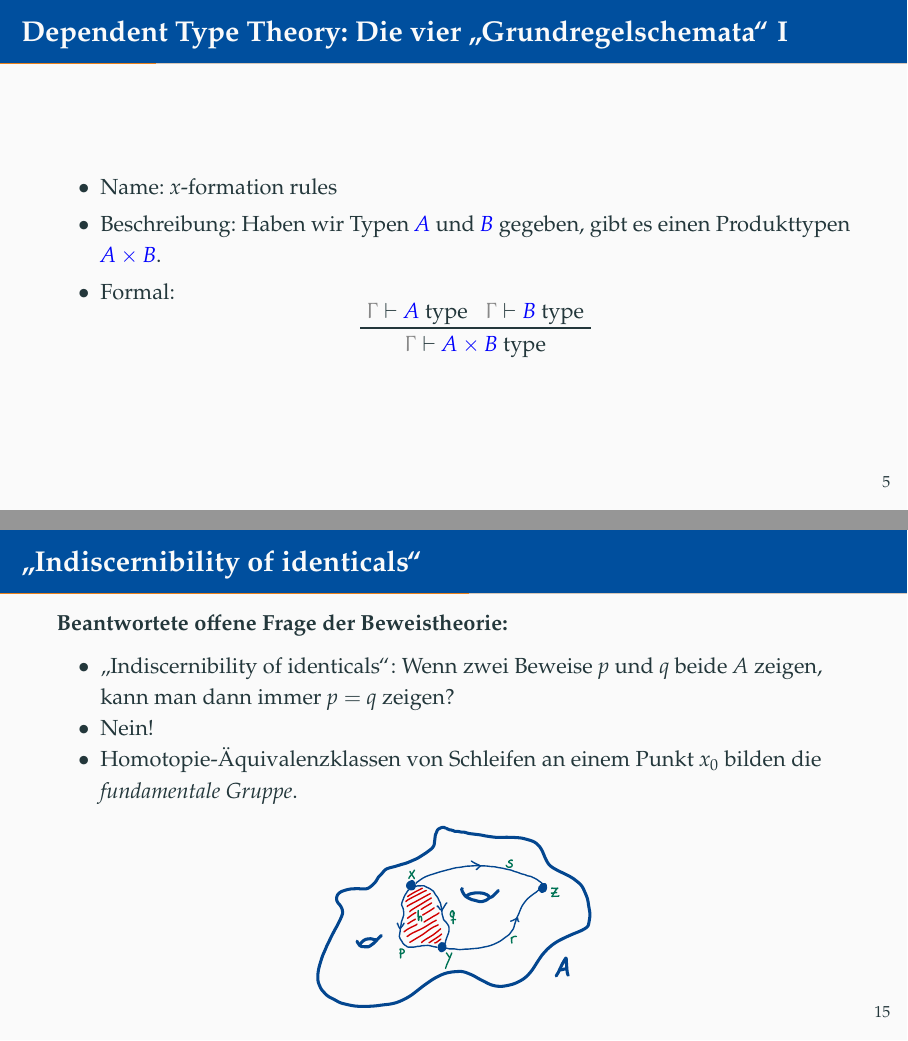
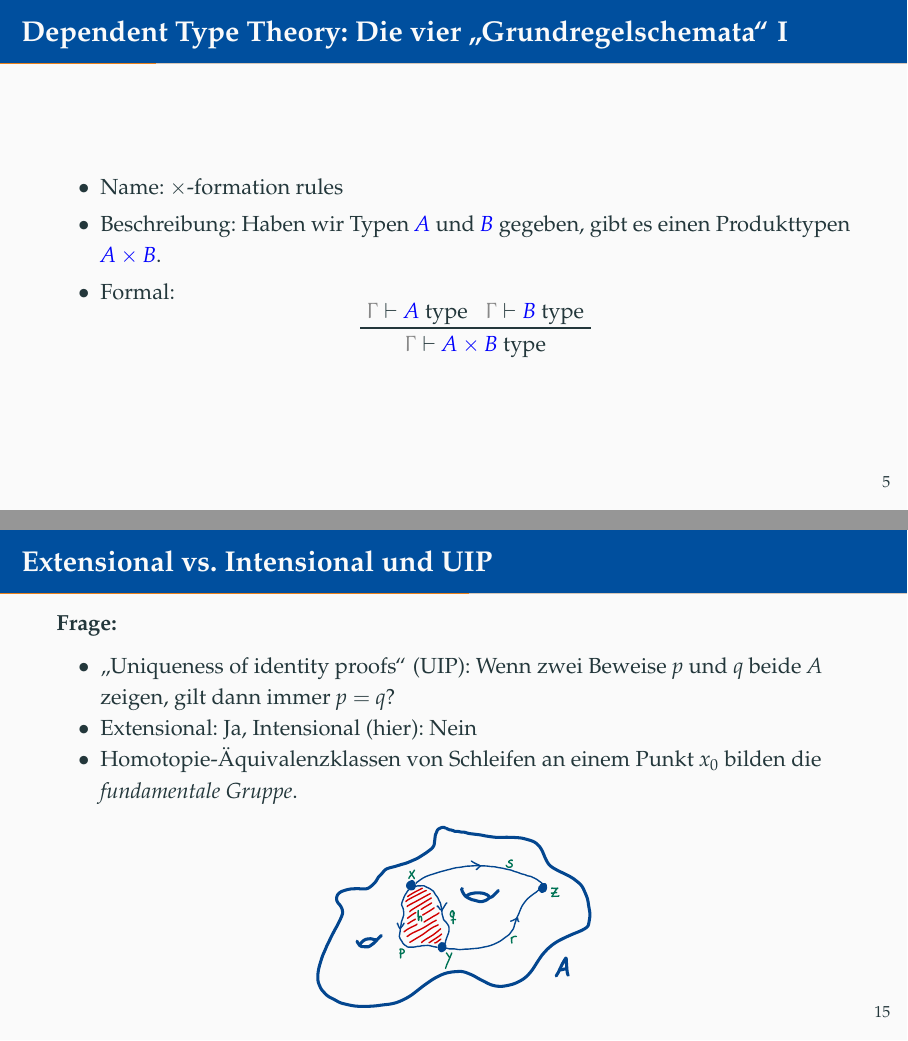
Before and after one commit to fch/HoTT, LaTeX slides (intro/Slides.tex): pages 12 and 23 of 43, joined at a grey line. Compiled offline with pdfLaTeX.

Commit message:
corrections

```diff
--- a/intro/Slides.tex
+++ b/intro/Slides.tex
@@ -147,7 +147,7 @@
 \begin{frame}{Dependent Type Theory: Die vier \glqq{}Grundregelschemata\grqq{} I}
 
     \begin{itemize}
-        \item Name: $x$-formation rules
+        \item Name: $\times$-formation rules
 
         \item Beschreibung: Haben wir Typen \Type{A} und \Type{B} gegeben, gibt es einen Produkttypen \Type{A\times B}.
 
@@ -310,11 +310,11 @@
     \end{itemize}
 \end{frame}
 
-\begin{frame}{\glqq{}Indiscernibility of identicals\grqq{}}
-    \textbf{Beantwortete offene Frage der Beweistheorie:}
+\begin{frame}{Extensional vs. Intensional und UIP}
+    \textbf{Frage:}
     \begin{itemize}
-        \item \glqq{}Indiscernibility of identicals\grqq{}: Wenn zwei Beweise $p$ und $q$ beide $A$ zeigen, kann man dann immer $p = q$ zeigen?
-        \item Nein!
+        \item \glqq{}Uniqueness of identity proofs\grqq{} (UIP): Wenn zwei Beweise $p$ und $q$ beide $A$ zeigen, gilt dann immer $p = q$?
+        \item Extensional: Ja, Intensional (hier): Nein
         \item Homotopie-Äquivalenzklassen von Schleifen an einem Punkt $x_0$ bilden die \emph{fundamentale Gruppe}.
     \end{itemize}
     \begin{center}
```
Also changed, not shown: intro/bibliography.bib (+1 -1 lines), intro/Slides.bbl, intro/Slides.pdf, intro/Slides.tex (8 more changed lines), 9 other files.
